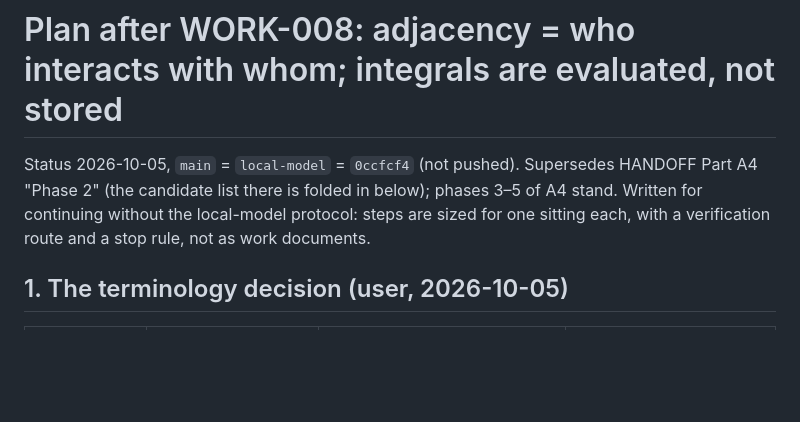
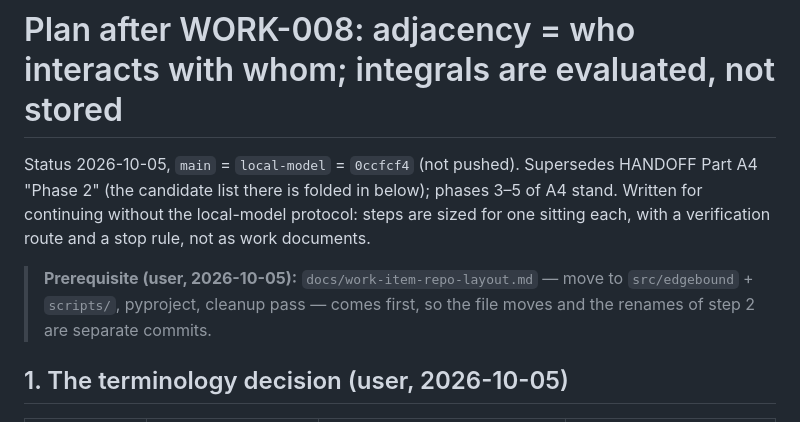
Before and after one commit to wi-re/warpSPHBoundaries, a Markdown page: docs/plan-wall-evaluation.md, the part around the change. GitHub-like rendering; blank space fills up the shorter version.

Commit message:
docs: intermediate work item for the repository layout (src/edgebound + scripts, pyproject, cleanup pass)

```diff
--- a/docs/plan-wall-evaluation.md
+++ b/docs/plan-wall-evaluation.md
@@ -1,6 +1,8 @@
 # Plan after WORK-008: adjacency = who interacts with whom; integrals are evaluated, not stored
 
 Status 2026-10-05, `main` = `local-model` = `0ccfcf4` (not pushed). Supersedes HANDOFF Part A4 "Phase 2" (the candidate list there is folded in below); phases 3–5 of A4 stand. Written for continuing without the local-model protocol: steps are sized for one sitting each, with a verification route and a stop rule, not as work documents.
+
+> **Prerequisite (user, 2026-10-05):** `docs/work-item-repo-layout.md` — move to `src/edgebound` + `scripts/`, pyproject, cleanup pass — comes first, so the file moves and the renames of step 2 are separate commits.
 
 ## 1. The terminology decision (user, 2026-10-05)
 
```
Also changed, not shown: docs/work-item-repo-layout.md (added, +81 -0 lines).
